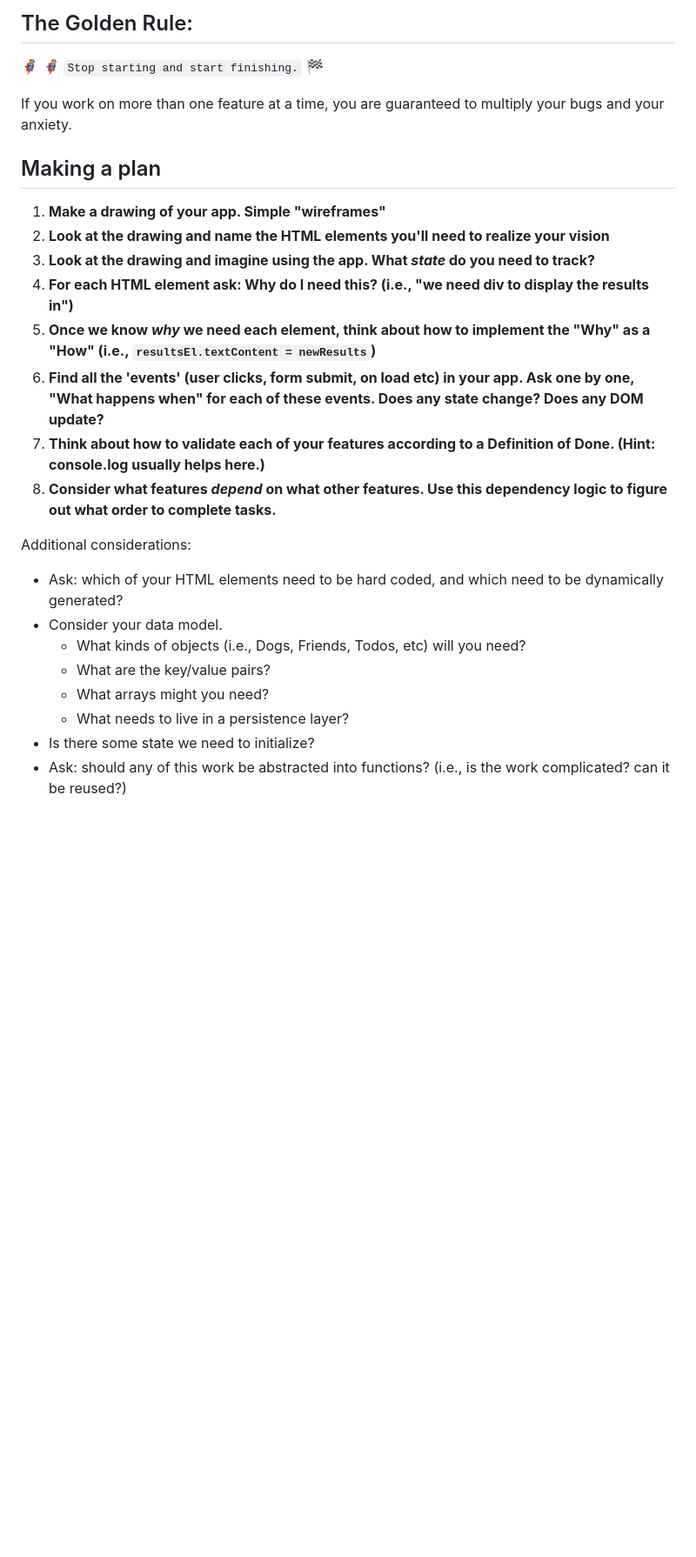
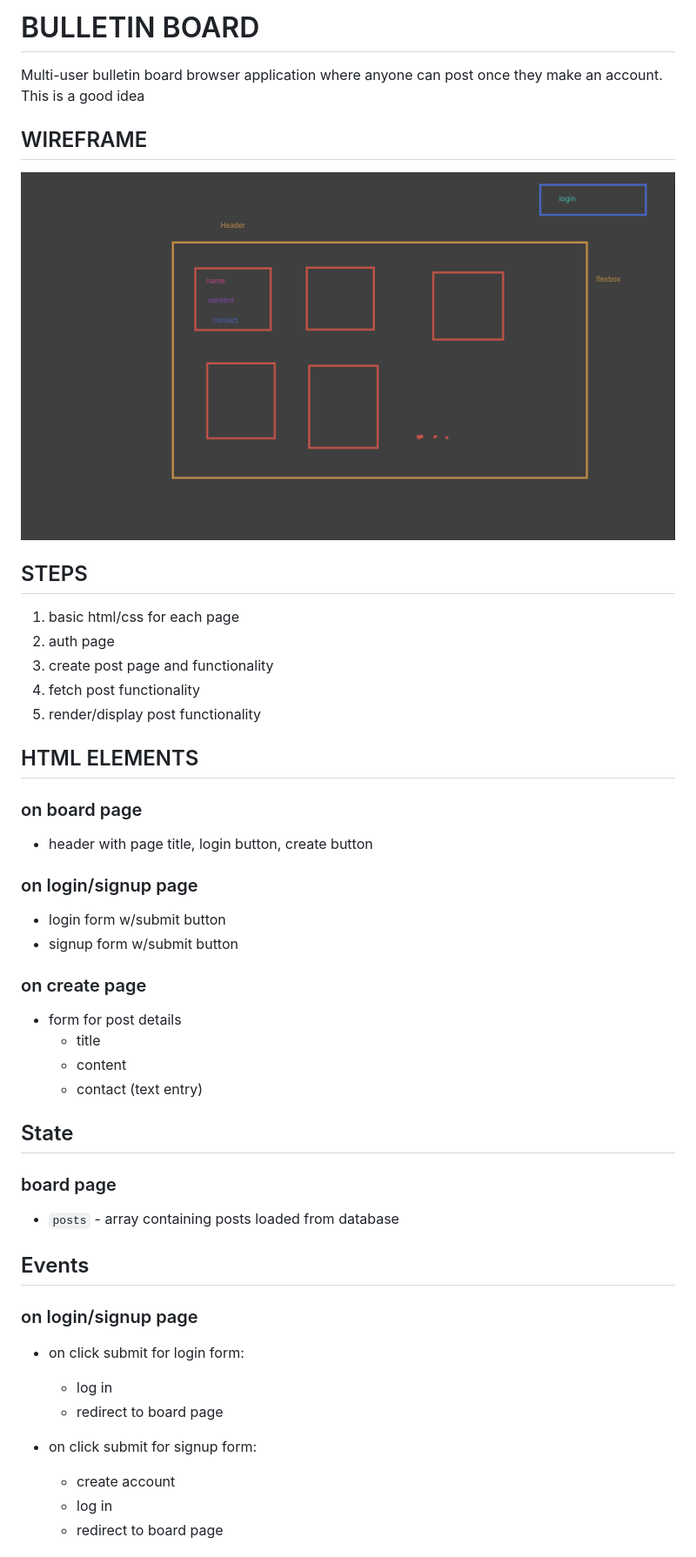
Before and after one commit to zhaoak/alchemy-fs-bulletin-board, a Markdown page: README.md, the part around the change printed below. Shown: that part at 87% size. Rendered like a GitHub page; pictures changed too: wireframe.png (added); blank space fills up the shorter version.

Commit message:
readme written

```diff
--- a/README.md
+++ b/README.md
@@ -1,27 +1,43 @@
-## The Golden Rule:
+# BULLETIN BOARD
+Multi-user bulletin board browser application where anyone can post once they make an account. This is a good idea
 
-🦸 🦸‍♂️ `Stop starting and start finishing.` 🏁
+## WIREFRAME
+![spooder wireframe](./wireframe.png)
 
-If you work on more than one feature at a time, you are guaranteed to multiply your bugs and your anxiety.
+## STEPS
+1. basic html/css for each page
+2. auth page
+3. create post page and functionality
+4. fetch post functionality
+5. render/display post functionality
 
-## Making a plan
+## HTML ELEMENTS
+### on board page
+- header with page title, login button, create button
 
-1. **Make a drawing of your app. Simple "wireframes"**
-1. **Look at the drawing and name the HTML elements you'll need to realize your vision**
-1. **Look at the drawing and imagine using the app. What _state_ do you need to track?**
-1. **For each HTML element ask: Why do I need this? (i.e., "we need div to display the results in")**
-1. **Once we know _why_ we need each element, think about how to implement the "Why" as a "How" (i.e., `resultsEl.textContent = newResults`)**
-1. **Find all the 'events' (user clicks, form submit, on load etc) in your app. Ask one by one, "What happens when" for each of these events. Does any state change? Does any DOM update?**
-1. **Think about how to validate each of your features according to a Definition of Done. (Hint: console.log usually helps here.)**
-1. **Consider what features _depend_ on what other features. Use this dependency logic to figure out what order to complete tasks.**
+### on login/signup page
+- login form w/submit button
+- signup form w/submit button
 
-Additional considerations:
+### on create page
+- form for post details
+    - title
+    - content
+    - contact (text entry)
 
--   Ask: which of your HTML elements need to be hard coded, and which need to be dynamically generated?
--   Consider your data model.
-    -   What kinds of objects (i.e., Dogs, Friends, Todos, etc) will you need?
-    -   What are the key/value pairs?
-    -   What arrays might you need?
-    -   What needs to live in a persistence layer?
--   Is there some state we need to initialize?
--   Ask: should any of this work be abstracted into functions? (i.e., is the work complicated? can it be reused?)
+
+## State
+### board page
+- `posts` - array containing posts loaded from database
+
+## Events
+### on login/signup page
+- on click submit for login form:
+    - log in
+    - redirect to board page
+
+- on click submit for signup form:
+    - create account
+    - log in
+    - redirect to board page
+
```
Also changed, not shown: other parts of README.md (+33 -0 lines).
